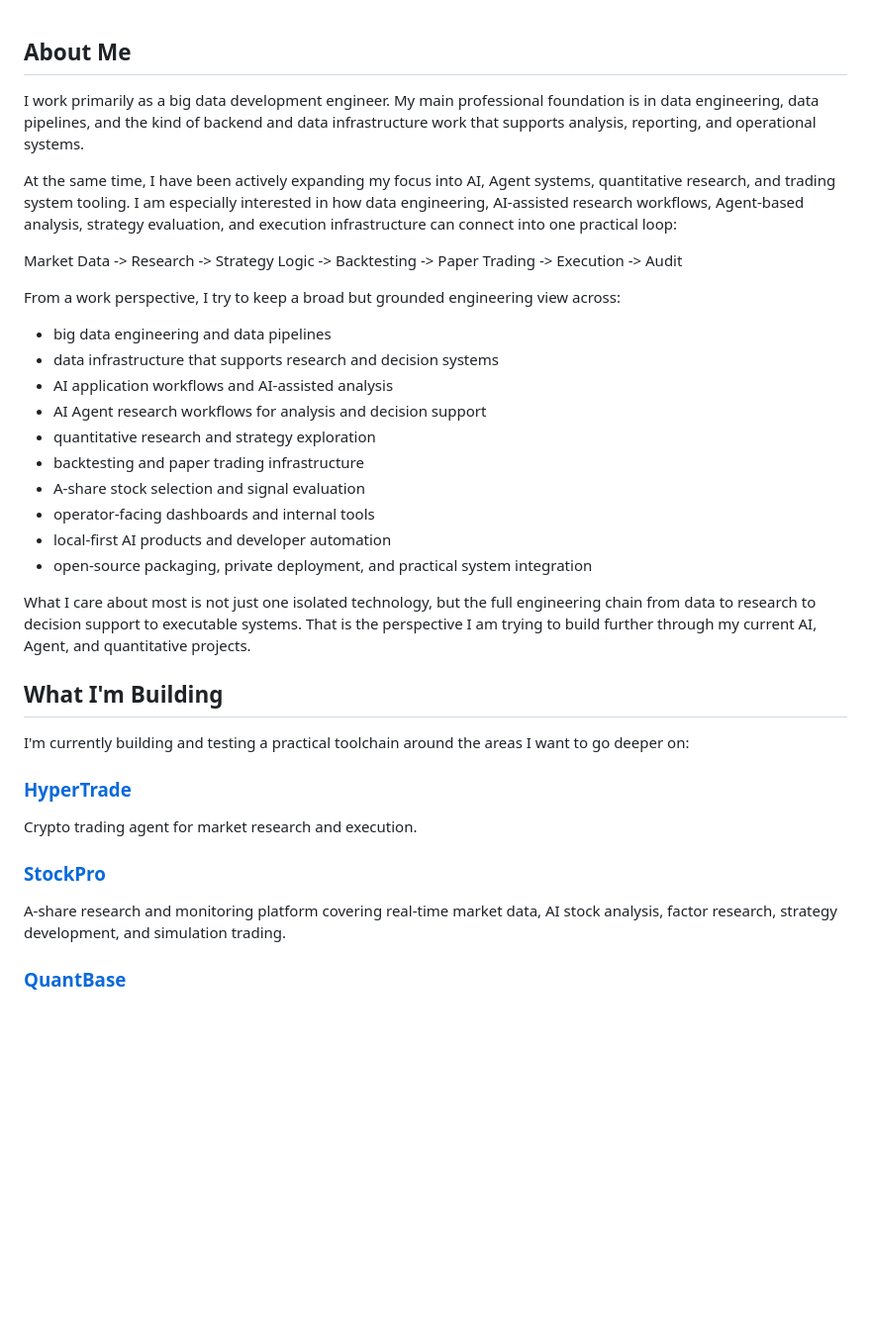
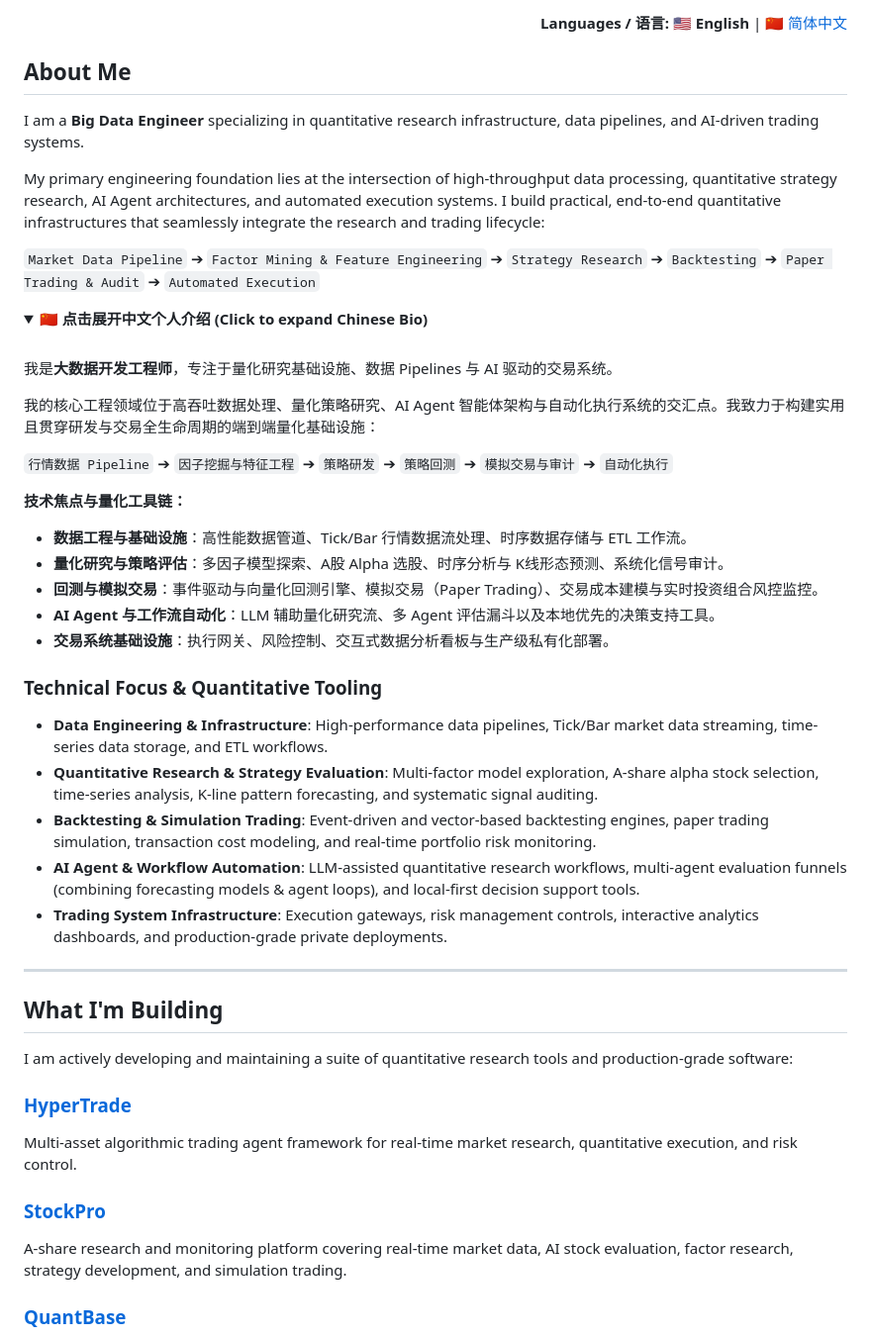
Before and after one commit to Shadowell/Shadowell, a Markdown page: README.md, the part around the change. Shown at 99% size. Rendered like a GitHub page; folded sections open; blank space fills up the shorter version.

Commit message:
docs: optimize bio for quantitative engineering and add bilingual support

```diff
--- a/README.md
+++ b/README.md
@@ -1,37 +1,56 @@
+<p align="right">
+  <strong>Languages / 语言:</strong>
+  <strong>🇺🇸 English</strong> |
+  <a href="README_CN.md">🇨🇳 简体中文</a>
+</p>
+
 ## About Me
 
-I work primarily as a big data development engineer. My main professional foundation is in data engineering, data pipelines, and the kind of backend and data infrastructure work that supports analysis, reporting, and operational systems.
+I am a **Big Data Engineer** specializing in quantitative research infrastructure, data pipelines, and AI-driven trading systems.
 
-At the same time, I have been actively expanding my focus into AI, Agent systems, quantitative research, and trading system tooling. I am especially interested in how data engineering, AI-assisted research workflows, Agent-based analysis, strategy evaluation, and execution infrastructure can connect into one practical loop:
+My primary engineering foundation lies at the intersection of high-throughput data processing, quantitative strategy research, AI Agent architectures, and automated execution systems. I build practical, end-to-end quantitative infrastructures that seamlessly integrate the research and trading lifecycle:
 
-Market Data -> Research -> Strategy Logic -> Backtesting -> Paper Trading -> Execution -> Audit
+`Market Data Pipeline` ➔ `Factor Mining & Feature Engineering` ➔ `Strategy Research` ➔ `Backtesting` ➔ `Paper Trading & Audit` ➔ `Automated Execution`
 
-From a work perspective, I try to keep a broad but grounded engineering view across:
+<details>
+<summary><b>🇨🇳 点击展开中文个人介绍 (Click to expand Chinese Bio)</b></summary>
+<br>
 
-- big data engineering and data pipelines
-- data infrastructure that supports research and decision systems
-- AI application workflows and AI-assisted analysis
-- AI Agent research workflows for analysis and decision support
-- quantitative research and strategy exploration
-- backtesting and paper trading infrastructure
-- A-share stock selection and signal evaluation
-- operator-facing dashboards and internal tools
-- local-first AI products and developer automation
-- open-source packaging, private deployment, and practical system integration
+我是**大数据开发工程师**，专注于量化研究基础设施、数据 Pipelines 与 AI 驱动的交易系统。
 
-What I care about most is not just one isolated technology, but the full engineering chain from data to research to decision support to executable systems. That is the perspective I am trying to build further through my current AI, Agent, and quantitative projects.
+我的核心工程领域位于高吞吐数据处理、量化策略研究、AI Agent 智能体架构与自动化执行系统的交汇点。我致力于构建实用且贯穿研发与交易全生命周期的端到端量化基础设施：
+
+`行情数据 Pipeline` ➔ `因子挖掘与特征工程` ➔ `策略研发` ➔ `策略回测` ➔ `模拟交易与审计` ➔ `自动化执行`
+
+**技术焦点与量化工具链：**
+- **数据工程与基础设施**：高性能数据管道、Tick/Bar 行情数据流处理、时序数据存储与 ETL 工作流。
+- **量化研究与策略评估**：多因子模型探索、A股 Alpha 选股、时序分析与 K线形态预测、系统化信号审计。
+- **回测与模拟交易**：事件驱动与向量化回测引擎、模拟交易（Paper Trading）、交易成本建模与实时投资组合风控监控。
+- **AI Agent 与工作流自动化**：LLM 辅助量化研究流、多 Agent 评估漏斗以及本地优先的决策支持工具。
+- **交易系统基础设施**：执行网关、风险控制、交互式数据分析看板与生产级私有化部署。
+</details>
+
+### Technical Focus & Quantitative Tooling
+
+- **Data Engineering & Infrastructure**: High-performance data pipelines, Tick/Bar market data streaming, time-series data storage, and ETL workflows.
+- **Quantitative Research & Strategy Evaluation**: Multi-factor model exploration, A-share alpha stock selection, time-series analysis, K-line pattern forecasting, and systematic signal auditing.
+- **Backtesting & Simulation Trading**: Event-driven and vector-based backtesting engines, paper trading simulation, transaction cost modeling, and real-time portfolio risk monitoring.
+- **AI Agent & Workflow Automation**: LLM-assisted quantitative research workflows, multi-agent evaluation funnels (combining forecasting models & agent loops), and local-first decision support tools.
+- **Trading System Infrastructure**: Execution gateways, risk management controls, interactive analytics dashboards, and production-grade private deployments.
+
+---
 
 ## What I'm Building
 
-I'm currently building and testing a practical toolchain around the areas I want to go deeper on:
+I am actively developing and maintaining a suite of quantitative research tools and production-grade software:
 
 ### [HyperTrade](https://github.com/Shadowell/HyperTrade)
 
-Crypto trading agent for market research and execution.
+Multi-asset algorithmic trading agent framework for real-time market research, quantitative execution, and risk control.
 
 ### [StockPro](https://github.com/Shadowell/StockPro)
 
-A-share research and monitoring platform covering real-time market data, AI stock analysis, factor research, strategy development, and simulation trading.
+A-share research and monitoring platform covering real-time market data, AI stock evaluation, factor research, strategy development, and simulation trading.
 
 ### [QuantBase](https://github.com/Shadowell/QuantBase)
 
```
Also changed, not shown: README_CN.md (added, +55 -0 lines).
